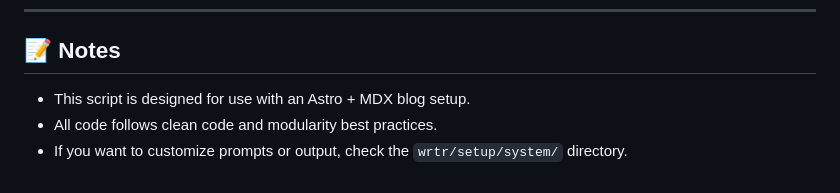
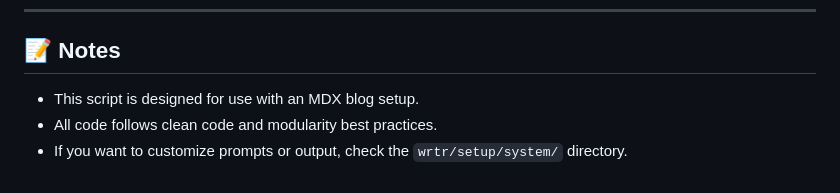
Before and after one commit to titofebus/wrtr, a Markdown page: README.md, the part around the change. Drawn GitHub-style.

```diff
--- a/README.md
+++ b/README.md
@@ -121,6 +121,6 @@ pnpm exec tsx replaceimage.ts "A new description for the hero image" [path/to/im
 
 ## 📝 Notes
 
-- This script is designed for use with an Astro + MDX blog setup.
+- This script is designed for use with an MDX blog setup.
 - All code follows clean code and modularity best practices.
 - If you want to customize prompts or output, check the `wrtr/setup/system/` directory.
```
